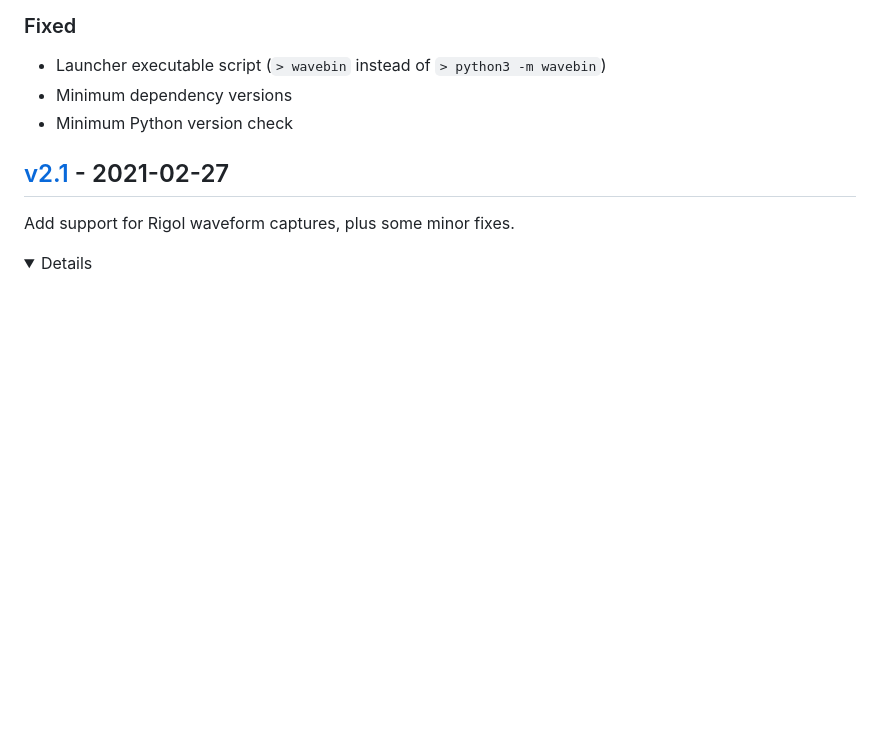
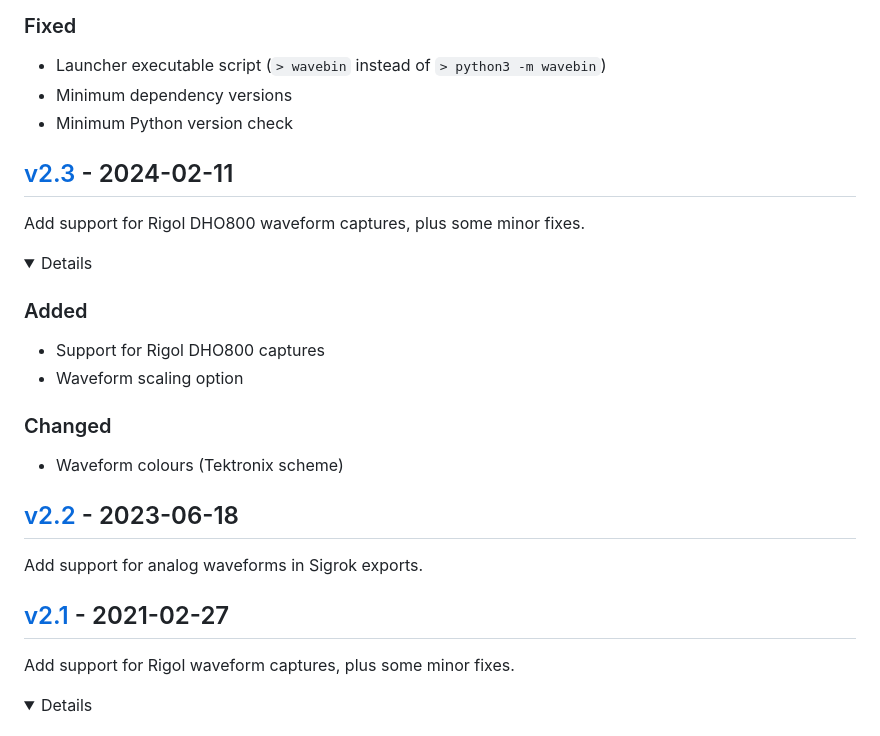
Before and after one commit to sam210723/wavebin, a Markdown page: docs/CHANGELOG.md, the part around the change. Rendered like a GitHub page; folded sections open; blank space fills up the shorter version.

Commit message:
Sync CHANGELOG.md with master

```diff
--- a/docs/CHANGELOG.md
+++ b/docs/CHANGELOG.md
@@ -28,6 +28,25 @@ All notable changes to this project will be documented in this file.
   - Minimum dependency versions
   - Minimum Python version check
 </details>
+
+
+## [v2.3](https://github.com/sam210723/wavebin/releases/tag/v2.3) - 2024-02-11
+Add support for Rigol DHO800 waveform captures, plus some minor fixes.
+
+<details>
+<summary>Details</summary>
+
+### Added
+  - Support for Rigol DHO800 captures
+  - Waveform scaling option
+
+### Changed
+  - Waveform colours (Tektronix scheme)
+</details>
+
+
+## [v2.2](https://github.com/sam210723/wavebin/releases/tag/v2.2) - 2023-06-18
+Add support for analog waveforms in Sigrok exports.
 
 
 ## [v2.1](https://github.com/sam210723/wavebin/releases/tag/v2.1) - 2021-02-27
```
